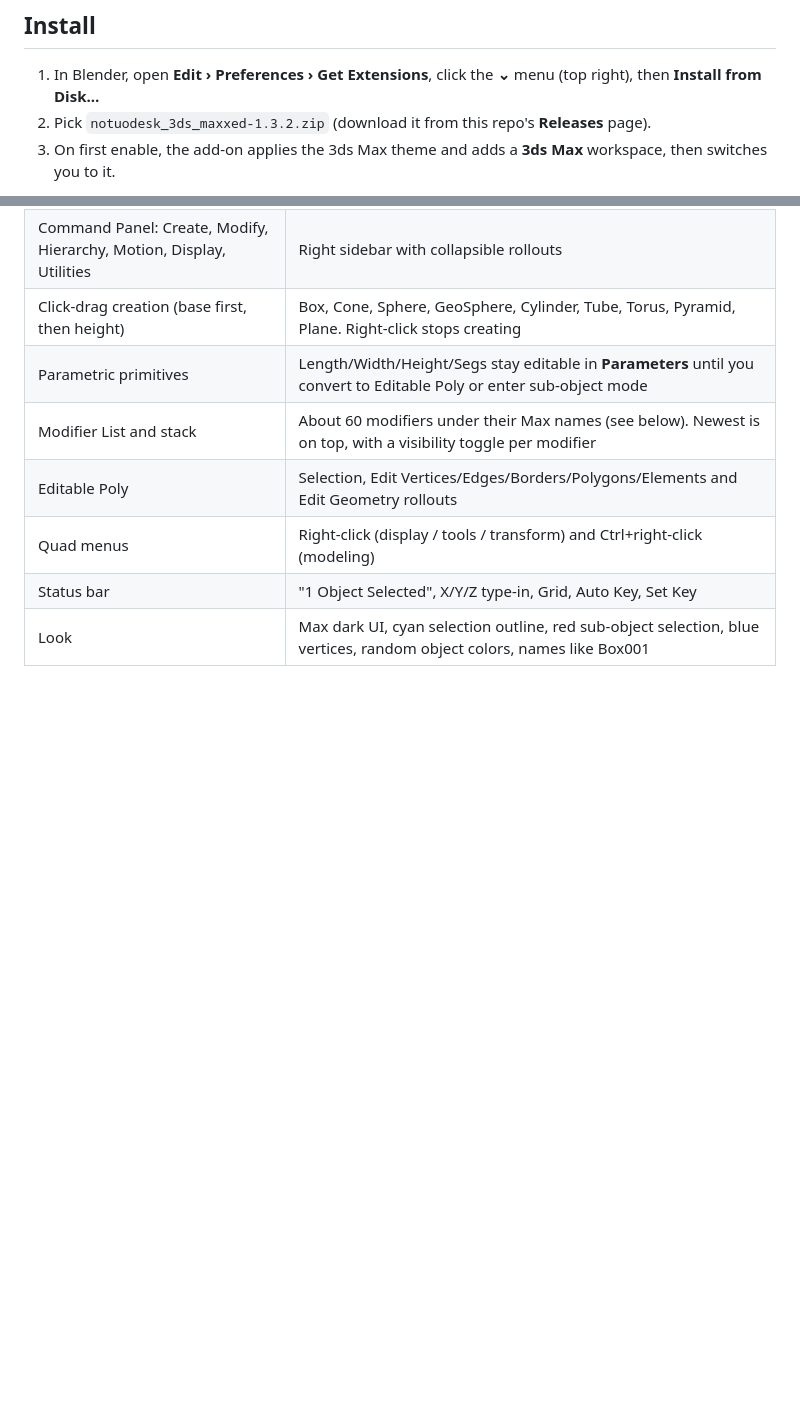
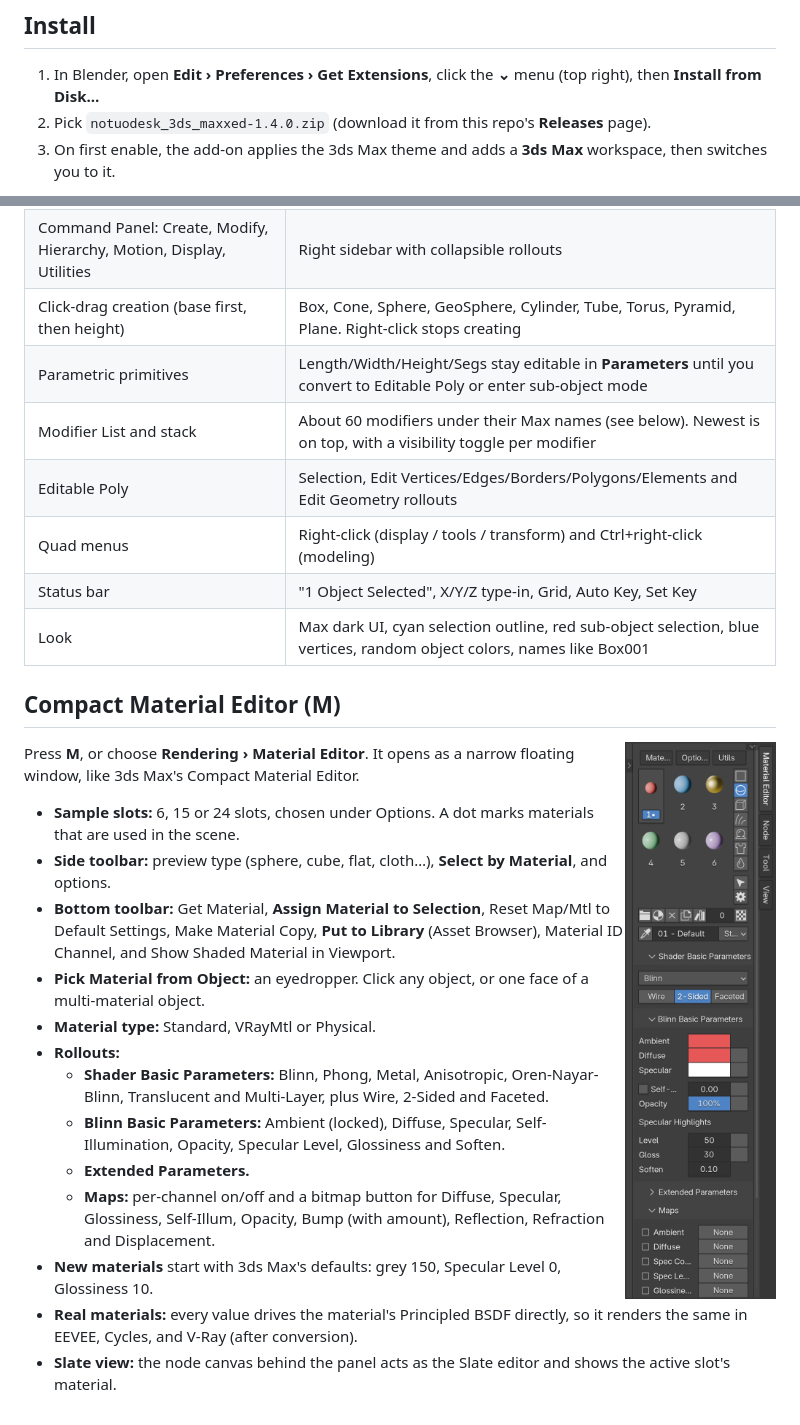
Before and after one commit to retcon26/notuodesk-3ds-maxxed, a Markdown page: README.md, 2 parts joined by grey strips. GitHub-like rendering; pictures changed too: docs/material-editor.png (added); blank space fills up the shorter version.

```diff
--- a/README.md
+++ b/README.md
@@ -9,7 +9,7 @@ A Blender add-on (Blender 4.2+, tested on 5.2.3 LTS) that makes Blender look and
 ## Install
 
 1. In Blender, open **Edit › Preferences › Get Extensions**, click the **⌄** menu (top right), then **Install from Disk…**
-2. Pick `notuodesk_3ds_maxxed-1.3.2.zip` (download it from this repo's **Releases** page).
+2. Pick `notuodesk_3ds_maxxed-1.4.0.zip` (download it from this repo's **Releases** page).
 3. On first enable, the add-on applies the 3ds Max theme and adds a **3ds Max** workspace, then switches you to it.
 
 To go back to normal Blender, choose **Customize › Restore Blender Look**, or turn the add-on off. Turning it off removes every hotkey and menu change. The theme stays as it is until you restore it.
@@ -31,3 +31,24 @@ To go back to normal Blender, choose **Customize › Restore Blender Look**, or
 | Quad menus | Right-click (display / tools / transform) and Ctrl+right-click (modeling) |
 | Status bar | "1 Object Selected", X/Y/Z type-in, Grid, Auto Key, Set Key |
 | Look | Max dark UI, cyan selection outline, red sub-object selection, blue vertices, random object colors, names like Box001 |
+
+## Compact Material Editor (M)
+
+<img src="docs/material-editor.png" width="207" align="right" alt="Compact Material Editor">
+
+Press **M**, or choose **Rendering › Material Editor**. It opens as a narrow floating window, like 3ds Max's Compact Material Editor.
+
+- **Sample slots:** 6, 15 or 24 slots, chosen under Options. A dot marks materials that are used in the scene.
+- **Side toolbar:** preview type (sphere, cube, flat, cloth…), **Select by Material**, and options.
+- **Bottom toolbar:** Get Material, **Assign Material to Selection**, Reset Map/Mtl to Default Settings, Make Material Copy, **Put to Library** (Asset Browser), Material ID Channel, and Show Shaded Material in Viewport.
+- **Pick Material from Object:** an eyedropper. Click any object, or one face of a multi-material object.
+- **Material type:** Standard, VRayMtl or Physical.
+- **Rollouts:**
+  - **Shader Basic Parameters:** Blinn, Phong, Metal, Anisotropic, Oren-Nayar-Blinn, Translucent and Multi-Layer, plus Wire, 2-Sided and Faceted.
+  - **Blinn Basic Parameters:** Ambient (locked), Diffuse, Specular, Self-Illumination, Opacity, Specular Level, Glossiness and Soften.
+  - **Extended Parameters.**
+  - **Maps:** per-channel on/off and a bitmap button for Diffuse, Specular, Glossiness, Self-Illum, Opacity, Bump (with amount), Reflection, Refraction and Displacement.
+- **New materials** start with 3ds Max's defaults: grey 150, Specular Level 0, Glossiness 10.
+- **Real materials:** every value drives the material's Principled BSDF directly, so it renders the same in EEVEE, Cycles, and V-Ray (after conversion).
+- **Slate view:** the node canvas behind the panel acts as the Slate editor and shows the active slot's material.
+
```
Also changed, not shown: other parts of README.md (+1 -0 lines), 4 other files.
